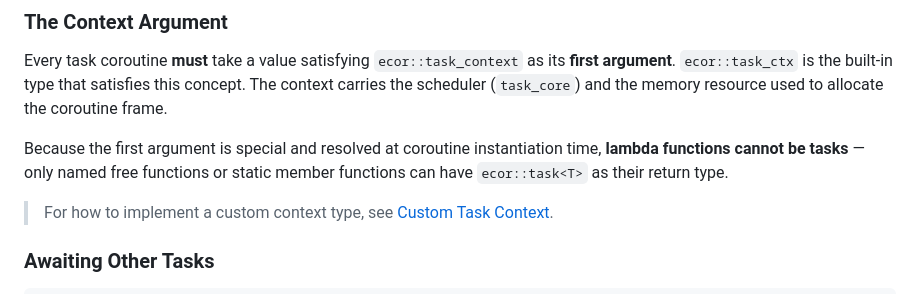
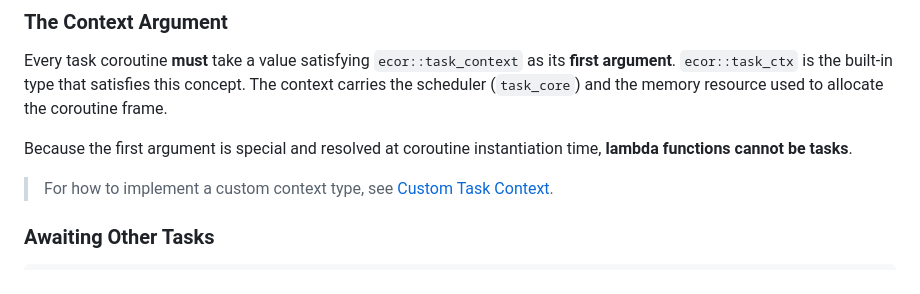
Before and after one commit to koniarik/ecor, a Markdown page: README.md, the part around the change. Rendered like a GitHub page.

Commit message:
dropped unprecise remark

```diff
--- a/README.md
+++ b/README.md
@@ -120,8 +120,7 @@ carries the scheduler (`task_core`) and the memory resource used to allocate the
 frame.
 
 Because the first argument is special and resolved at coroutine instantiation time, **lambda
-functions cannot be tasks** — only named free functions or static member functions can have
-`ecor::task<T>` as their return type.
+functions cannot be tasks**.
 
 > For how to implement a custom context type, see [Custom Task Context](#custom-task-context).
 
```
